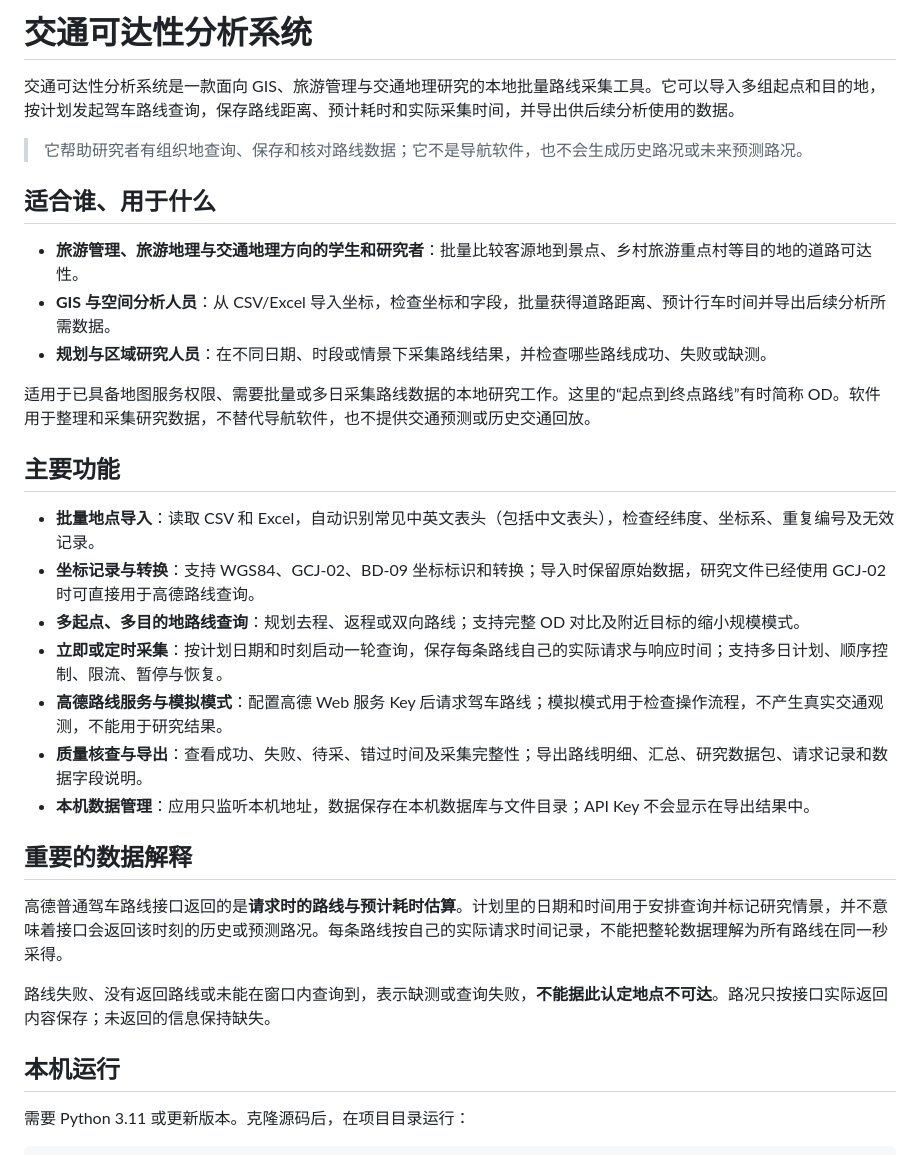
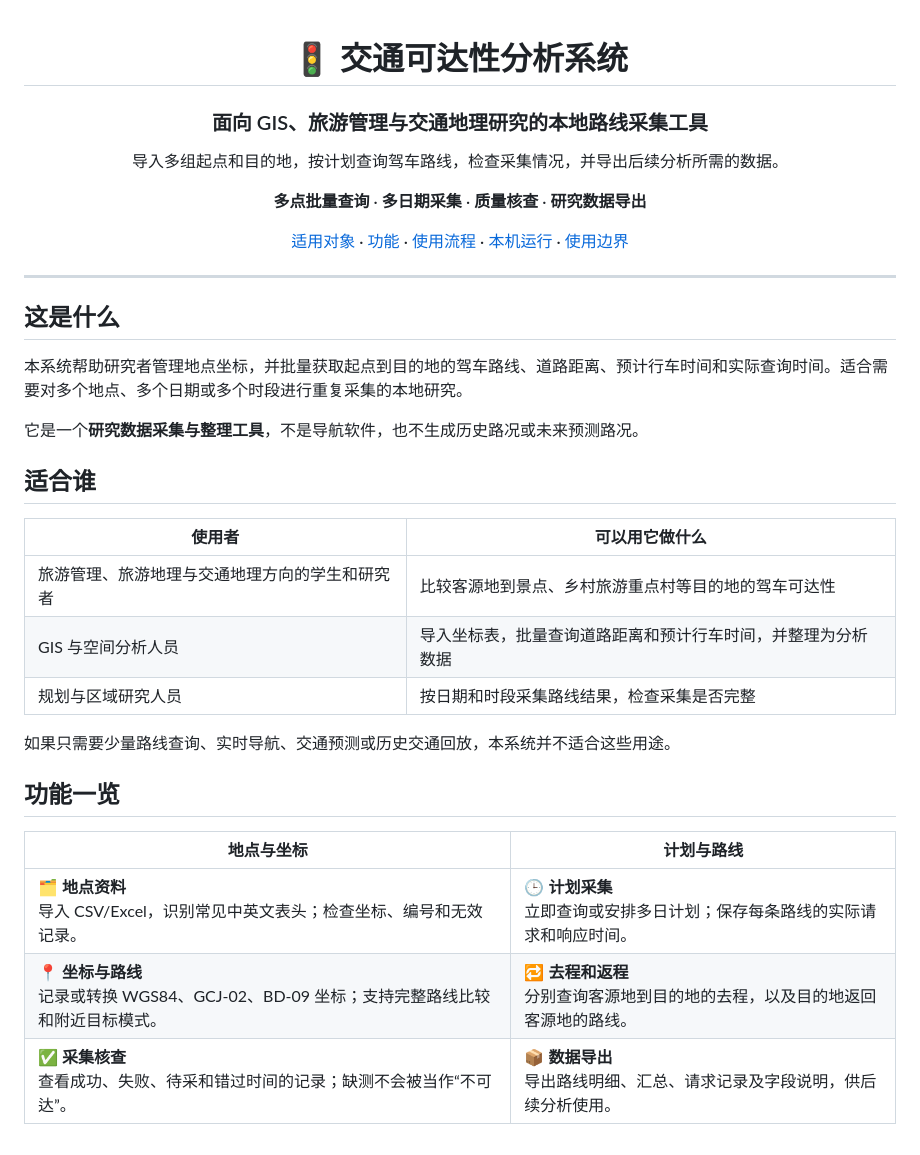
Before and after one commit to gshota666/traffic-accessibility-system, a Markdown page: README.md, the part around one of its changes. Rendered like a GitHub page.

```diff
--- a/README.md
+++ b/README.md
@@ -1,33 +1,46 @@
-# 交通可达性分析系统
+<div align="center">
 
-交通可达性分析系统是一款面向 GIS、旅游管理与交通地理研究的本地批量路线采集工具。它可以导入多组起点和目的地，按计划发起驾车路线查询，保存路线距离、预计耗时和实际采集时间，并导出供后续分析使用的数据。
+<h1>🚦 交通可达性分析系统</h1>
 
-> 它帮助研究者有组织地查询、保存和核对路线数据；它不是导航软件，也不会生成历史路况或未来预测路况。
+<h3>面向 GIS、旅游管理与交通地理研究的本地路线采集工具</h3>
 
-## 适合谁、用于什么
+<p>导入多组起点和目的地，按计划查询驾车路线，检查采集情况，并导出后续分析所需的数据。</p>
 
-- **旅游管理、旅游地理与交通地理方向的学生和研究者**：批量比较客源地到景点、乡村旅游重点村等目的地的道路可达性。
-- **GIS 与空间分析人员**：从 CSV/Excel 导入坐标，检查坐标和字段，批量获得道路距离、预计行车时间并导出后续分析所需数据。
-- **规划与区域研究人员**：在不同日期、时段或情景下采集路线结果，并检查哪些路线成功、失败或缺测。
+<p><strong>多点批量查询</strong> · <strong>多日期采集</strong> · <strong>质量核查</strong> · <strong>研究数据导出</strong></p>
 
-适用于已具备地图服务权限、需要批量或多日采集路线数据的本地研究工作。这里的“起点到终点路线”有时简称 OD。软件用于整理和采集研究数据，不替代导航软件，也不提供交通预测或历史交通回放。
+</div>
 
-## 主要功能
+<p align="center">
+  <a href="#适合谁">适用对象</a> ·
+  <a href="#功能一览">功能</a> ·
+  <a href="#一次研究通常这样进行">使用流程</a> ·
+  <a href="#在本机运行">本机运行</a> ·
+  <a href="#使用边界">使用边界</a>
+</p>
 
-- **批量地点导入**：读取 CSV 和 Excel，自动识别常见中英文表头（包括中文表头），检查经纬度、坐标系、重复编号及无效记录。
-- **坐标记录与转换**：支持 WGS84、GCJ-02、BD-09 坐标标识和转换；导入时保留原始数据，研究文件已经使用 GCJ-02 时可直接用于高德路线查询。
-- **多起点、多目的地路线查询**：规划去程、返程或双向路线；支持完整 OD 对比及附近目标的缩小规模模式。
-- **立即或定时采集**：按计划日期和时刻启动一轮查询，保存每条路线自己的实际请求与响应时间；支持多日计划、顺序控制、限流、暂停与恢复。
-- **高德路线服务与模拟模式**：配置高德 Web 服务 Key 后请求驾车路线；模拟模式用于检查操作流程，不产生真实交通观测，不能用于研究结果。
-- **质量核查与导出**：查看成功、失败、待采、错过时间及采集完整性；导出路线明细、汇总、研究数据包、请求记录和数据字段说明。
-- **本机数据管理**：应用只监听本机地址，数据保存在本机数据库与文件目录；API Key 不会显示在导出结果中。
+---
 
-## 重要的数据解释
+## 这是什么
 
-高德普通驾车路线接口返回的是**请求时的路线与预计耗时估算**。计划里的日期和时间用于安排查询并标记研究情景，并不意味着接口会返回该时刻的历史或预测路况。每条路线按自己的实际请求时间记录，不能把整轮数据理解为所有路线在同一秒采得。
+本系统帮助研究者管理地点坐标，并批量获取起点到目的地的驾车路线、道路距离、预计行车时间和实际查询时间。适合需要对多个地点、多个日期或多个时段进行重复采集的本地研究。
 
-路线失败、没有返回路线或未能在窗口内查询到，表示缺测或查询失败，**不能据此认定地点不可达**。路况只按接口实际返回内容保存；未返回的信息保持缺失。
+它是一个**研究数据采集与整理工具**，不是导航软件，也不生成历史路况或未来预测路况。
 
-## 本机运行
+## 适合谁
 
-需要 Python 3.11 或更新版本。克隆源码后，在项目目录运行：
+| 使用者 | 可以用它做什么 |
+| --- | --- |
+| 旅游管理、旅游地理与交通地理方向的学生和研究者 | 比较客源地到景点、乡村旅游重点村等目的地的驾车可达性 |
+| GIS 与空间分析人员 | 导入坐标表，批量查询道路距离和预计行车时间，并整理为分析数据 |
+| 规划与区域研究人员 | 按日期和时段采集路线结果，检查采集是否完整 |
+
+如果只需要少量路线查询、实时导航、交通预测或历史交通回放，本系统并不适合这些用途。
+
+## 功能一览
+
+| 地点与坐标 | 计划与路线 |
+| --- | --- |
+| 🗂️ **地点资料**<br>导入 CSV/Excel，识别常见中英文表头；检查坐标、编号和无效记录。 | 🕒 **计划采集**<br>立即查询或安排多日计划；保存每条路线的实际请求和响应时间。 |
+| 📍 **坐标与路线**<br>记录或转换 WGS84、GCJ-02、BD-09 坐标；支持完整路线比较和附近目标模式。 | 🔁 **去程和返程**<br>分别查询客源地到目的地的去程，以及目的地返回客源地的路线。 |
+| ✅ **采集核查**<br>查看成功、失败、待采和错过时间的记录；缺测不会被当作“不可达”。 | 📦 **数据导出**<br>导出路线明细、汇总、请求记录及字段说明，供后续分析使用。 |
+
```
Also changed, not shown: other parts of README.md (+57 -24 lines).
